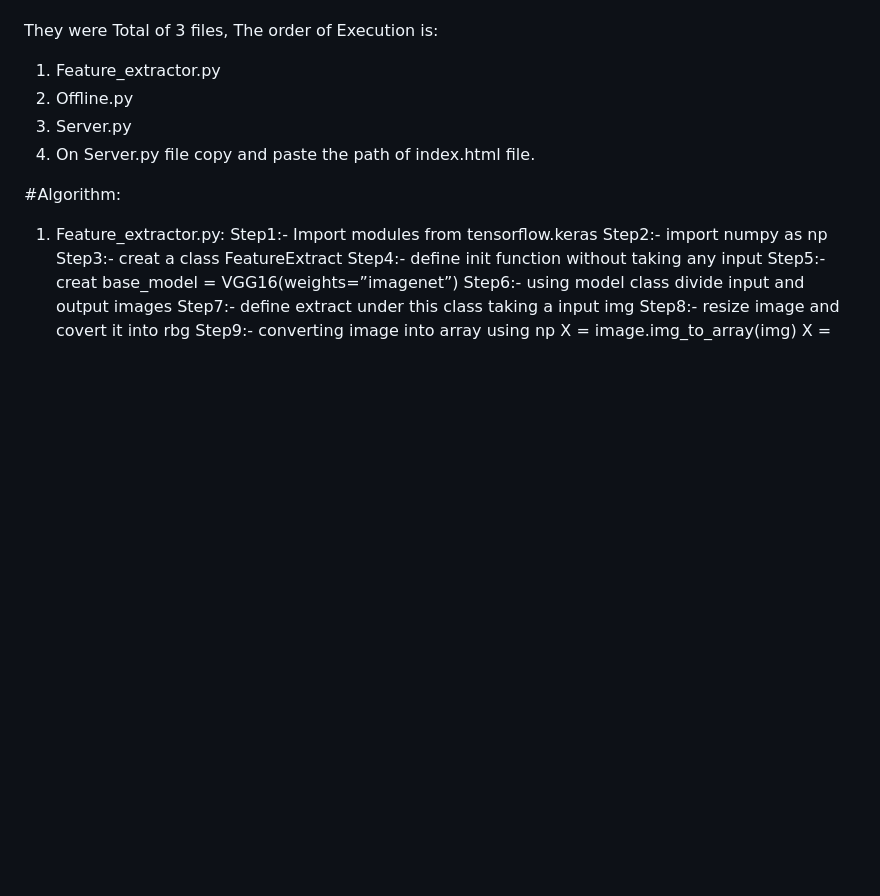
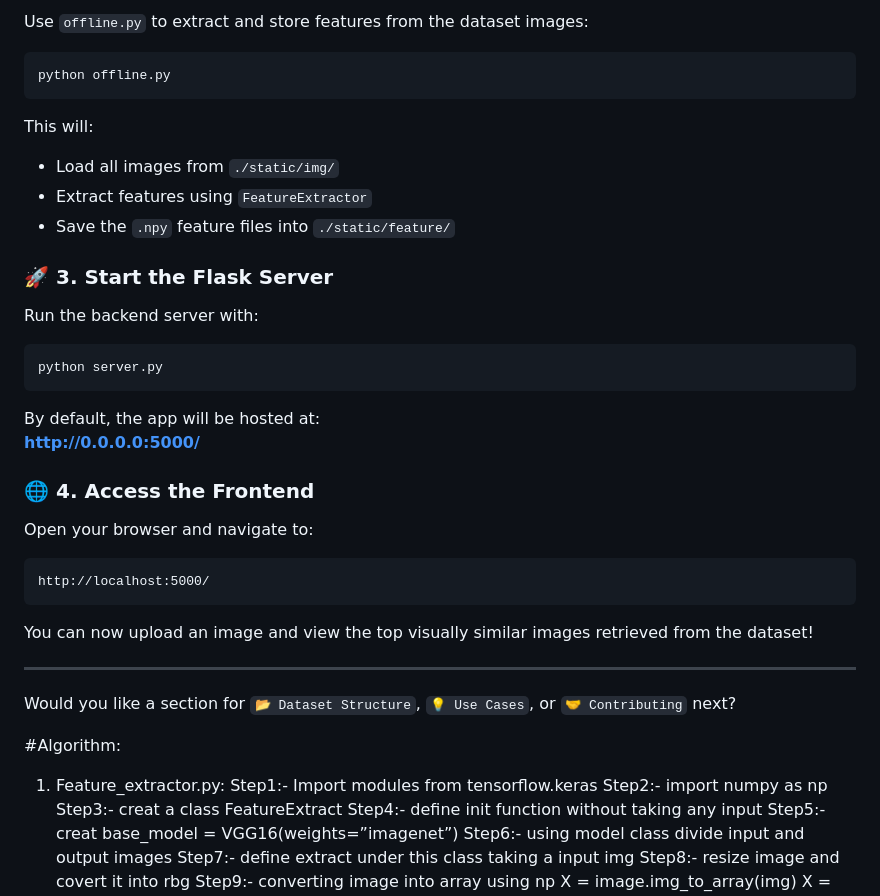
Before and after one commit to ynr0007/IMAGE-BASED-SEARCH-ENGINE, a Markdown page: README.md, the part around one of its changes. Rendered like a GitHub page; blank space fills up the shorter version.

````diff
--- a/README.md
+++ b/README.md
@@ -20,16 +79,42 @@ For a detailed explanation of the system architecture, methodology, and results,
+Use `offline.py` to extract and store features from the dataset images:
+
+```bash
+python offline.py
+```
+
+This will:
+- Load all images from `./static/img/`
+- Extract features using `FeatureExtractor`
+- Save the `.npy` feature files into `./static/feature/`
+
+### 🚀 3. Start the Flask Server
+
+Run the backend server with:
+
+```bash
+python server.py
+```
+
+By default, the app will be hosted at:
+**http://0.0.0.0:5000/**
+
+### 🌐 4. Access the Frontend
+
+Open your browser and navigate to:
+
+```
+http://localhost:5000/
+```
+
+You can now upload an image and view the top visually similar images retrieved from the dataset!
+
+---
+
+Would you like a section for `📂 Dataset Structure`, `💡 Use Cases`, or `🤝 Contributing` next?
 
 
 
 
-
-
-
-
-They were Total of 3 files, The order of Execution is:
-  1. Feature_extractor.py
-  2. Offline.py
-  3. Server.py
-  4. On Server.py file copy and paste the path of index.html file.
 
 #Algorithm:
 1. Feature_extractor.py:
````
Also changed, not shown: other parts of README.md (+71 -12 lines).
